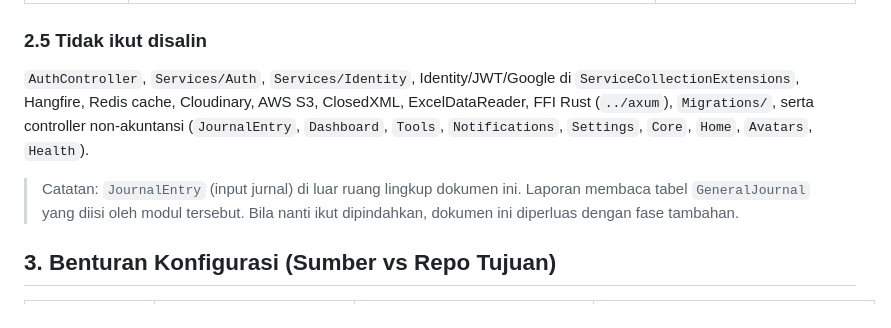
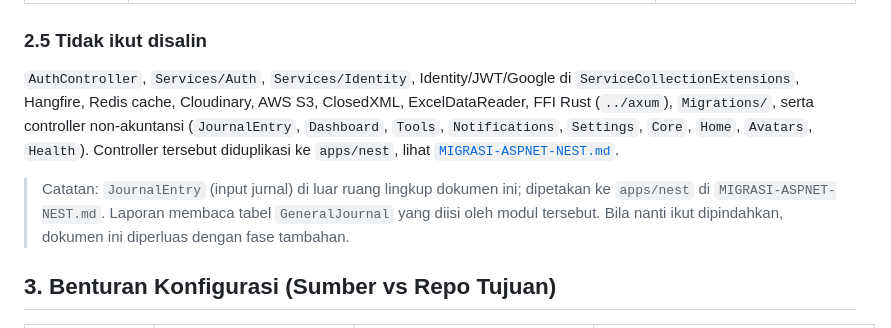
Before and after one commit to rdmmoonlight/aumo-typescript, a Markdown page: docs/MIGRASI-ASPNET-ACCOUNTING.md, the part around the change. Rendered like a GitHub page.

Commit message:
docs: peta duplikasi sisa /backend ke apps/nest (9 fase) + ADR 0010

```diff
--- a/docs/MIGRASI-ASPNET-ACCOUNTING.md
+++ b/docs/MIGRASI-ASPNET-ACCOUNTING.md
@@ -106,9 +106,9 @@ Dua implementasi periode hidup berdampingan selama pola duplikasi. Penanganannya
 
 ### 2.5 Tidak ikut disalin
 
-`AuthController`, `Services/Auth`, `Services/Identity`, Identity/JWT/Google di `ServiceCollectionExtensions`, Hangfire, Redis cache, Cloudinary, AWS S3, ClosedXML, ExcelDataReader, FFI Rust (`../axum`), `Migrations/`, serta controller non-akuntansi (`JournalEntry`, `Dashboard`, `Tools`, `Notifications`, `Settings`, `Core`, `Home`, `Avatars`, `Health`).
+`AuthController`, `Services/Auth`, `Services/Identity`, Identity/JWT/Google di `ServiceCollectionExtensions`, Hangfire, Redis cache, Cloudinary, AWS S3, ClosedXML, ExcelDataReader, FFI Rust (`../axum`), `Migrations/`, serta controller non-akuntansi (`JournalEntry`, `Dashboard`, `Tools`, `Notifications`, `Settings`, `Core`, `Home`, `Avatars`, `Health`). Controller tersebut diduplikasi ke `apps/nest`, lihat [`MIGRASI-ASPNET-NEST.md`](./MIGRASI-ASPNET-NEST.md).
 
-> Catatan: `JournalEntry` (input jurnal) di luar ruang lingkup dokumen ini. Laporan membaca tabel `GeneralJournal` yang diisi oleh modul tersebut. Bila nanti ikut dipindahkan, dokumen ini diperluas dengan fase tambahan.
+> Catatan: `JournalEntry` (input jurnal) di luar ruang lingkup dokumen ini; dipetakan ke `apps/nest` di `MIGRASI-ASPNET-NEST.md`. Laporan membaca tabel `GeneralJournal` yang diisi oleh modul tersebut. Bila nanti ikut dipindahkan, dokumen ini diperluas dengan fase tambahan.
 
 ## 3. Benturan Konfigurasi (Sumber vs Repo Tujuan)
 
```
Also changed, not shown: docs/MIGRASI-ASPNET-NEST.md (added, +219 -0 lines), docs/adr/0010-duplikasi-backend-ke-nest.md (added, +74 -0 lines).
